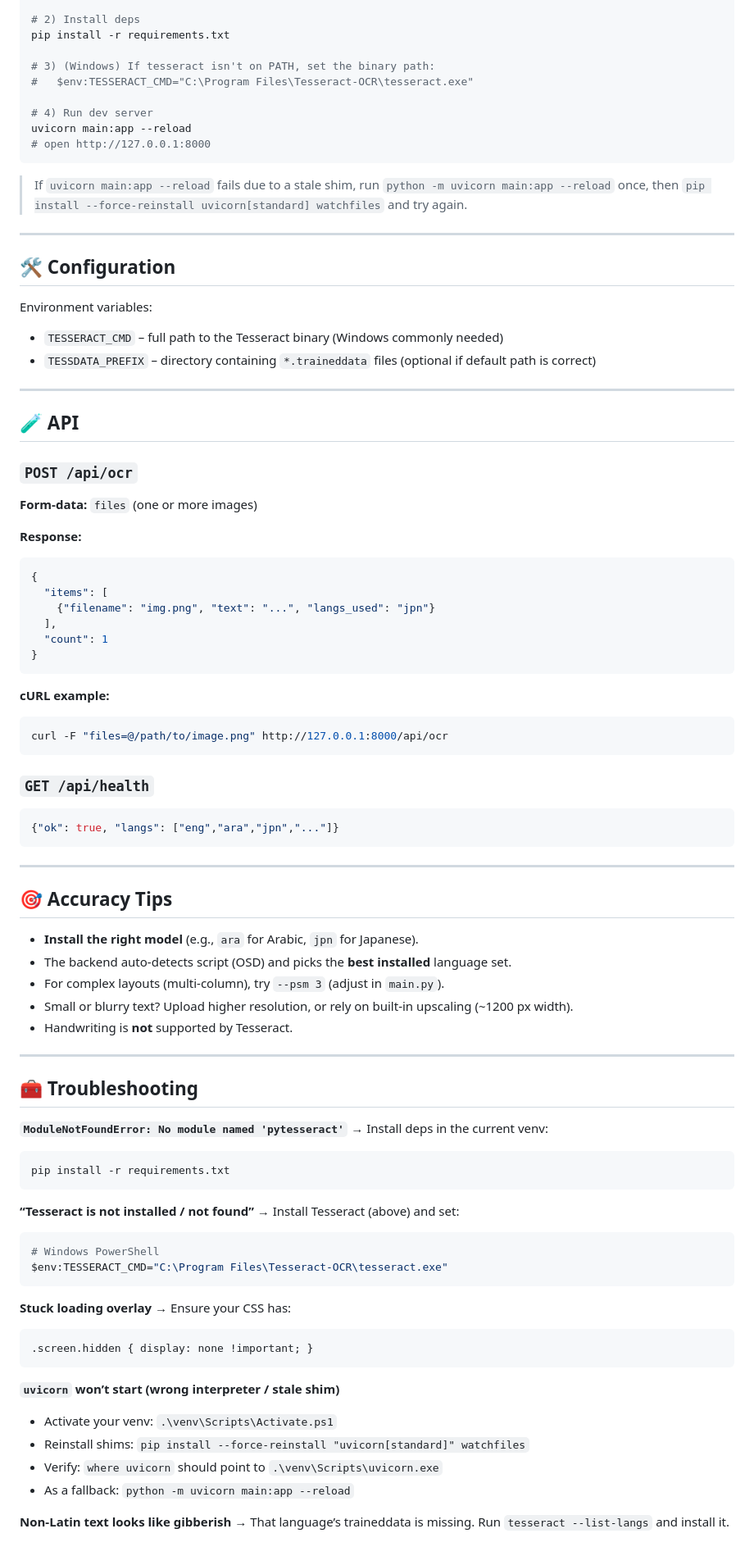
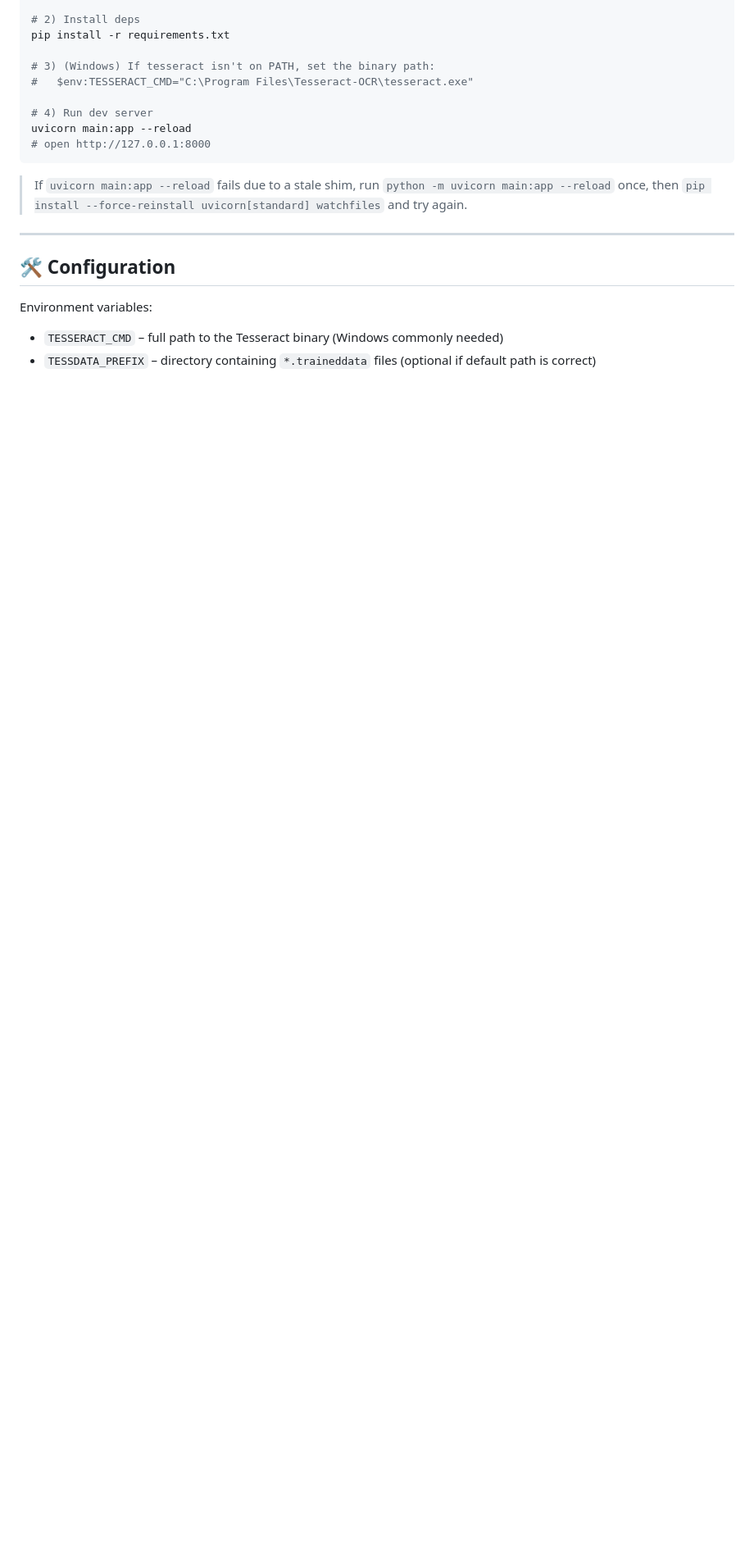
Before and after one commit to Noaahfx/Noahs-Image-to-Text, a Markdown page: README.md, the part around the change. Shown at 82% size. Drawn GitHub-style; blank space fills up the shorter version.

````diff
--- a/README.md
+++ b/README.md
@@ -122,80 +122,3 @@ Environment variables:
 
 * `TESSERACT_CMD` – full path to the Tesseract binary (Windows commonly needed)
 * `TESSDATA_PREFIX` – directory containing `*.traineddata` files (optional if default path is correct)
-
----
-
-## 🧪 API
-
-### `POST /api/ocr`
-
-**Form-data:** `files` (one or more images)
-
-**Response:**
-
-```json
-{
-  "items": [
-    {"filename": "img.png", "text": "...", "langs_used": "jpn"}
-  ],
-  "count": 1
-}
-```
-
-**cURL example:**
-
-```bash
-curl -F "files=@/path/to/image.png" http://127.0.0.1:8000/api/ocr
-```
-
-### `GET /api/health`
-
-```json
-{"ok": true, "langs": ["eng","ara","jpn","..."]}
-```
-
----
-
-## 🎯 Accuracy Tips
-
-* **Install the right model** (e.g., `ara` for Arabic, `jpn` for Japanese).
-* The backend auto-detects script (OSD) and picks the **best installed** language set.
-* For complex layouts (multi-column), try `--psm 3` (adjust in `main.py`).
-* Small or blurry text? Upload higher resolution, or rely on built-in upscaling (\~1200 px width).
-* Handwriting is **not** supported by Tesseract.
-
----
-
-## 🧰 Troubleshooting
-
-**`ModuleNotFoundError: No module named 'pytesseract'`**
-→ Install deps in the current venv:
-
-```bash
-pip install -r requirements.txt
-```
-
-**“Tesseract is not installed / not found”**
-→ Install Tesseract (above) and set:
-
-```powershell
-# Windows PowerShell
-$env:TESSERACT_CMD="C:\Program Files\Tesseract-OCR\tesseract.exe"
-```
-
-**Stuck loading overlay**
-→ Ensure your CSS has:
-
-```css
-.screen.hidden { display: none !important; }
-```
-
-**`uvicorn` won’t start (wrong interpreter / stale shim)**
-
-* Activate your venv: `.\venv\Scripts\Activate.ps1`
-* Reinstall shims: `pip install --force-reinstall "uvicorn[standard]" watchfiles`
-* Verify: `where uvicorn` should point to `.\venv\Scripts\uvicorn.exe`
-* As a fallback: `python -m uvicorn main:app --reload`
-
-**Non-Latin text looks like gibberish**
-→ That language’s traineddata is missing. Run `tesseract --list-langs` and install it.
````
